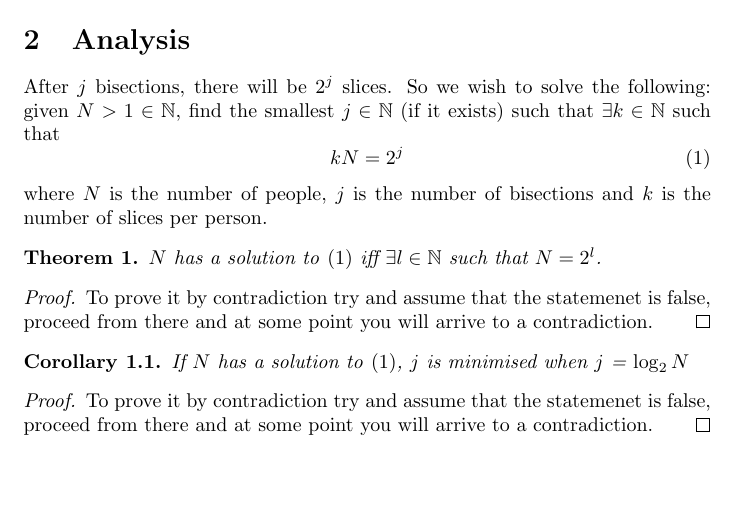
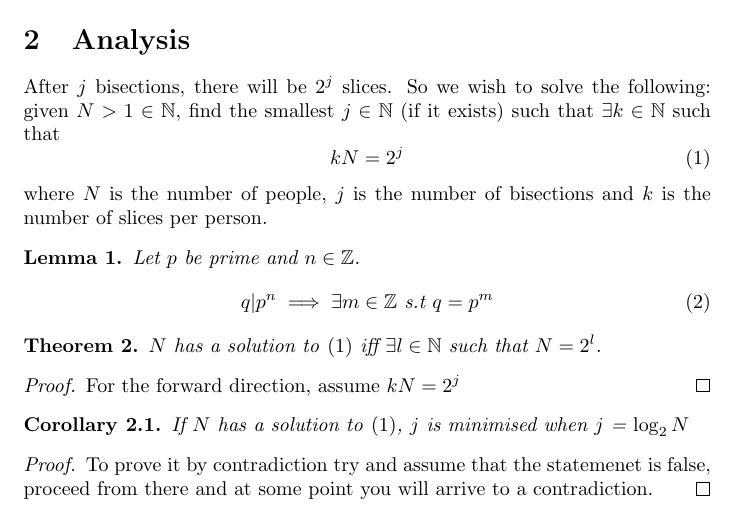
Before and after one commit to pf981/Evenly-Distributing-Bisected-Pizza-Slices, a LaTeX document (pizza_slices.tex): part of the page, cut so that both start at the same text, the shorter picture padded with empty space. Compiled offline with pdfLaTeX.

Commit message:
Add lemma

```diff
--- a/pizza_slices.tex
+++ b/pizza_slices.tex
@@ -26,13 +26,19 @@ After $j$ bisections, there will be $2^j$ slices. So we wish to solve the follow
 \end{equation}
 where $N$ is the number of people, $j$ is the number of bisections and $k$ is the number of slices per person.
 
+\begin{lemma}
+Let $p$ be prime and $n \in \mathbb{Z}$.
+\begin{equation}
+  q | p^n \implies \exists m \in \mathbb{Z}~\text{s.t}~q = p^m
+\end{equation}
+\end{lemma}
+
 \begin{theorem}
 $N$ has a solution to~\eqref{eq:solve} iff $\exists l \in \mathbb{N}$ such that $N = 2^l$.
 \end{theorem}
 
 \begin{proof}
-To prove it by contradiction try and assume that the statemenet is false,
-proceed from there and at some point you will arrive to a contradiction.
+For the forward direction, assume $kN=2^j$
 \end{proof}
 
 
```
